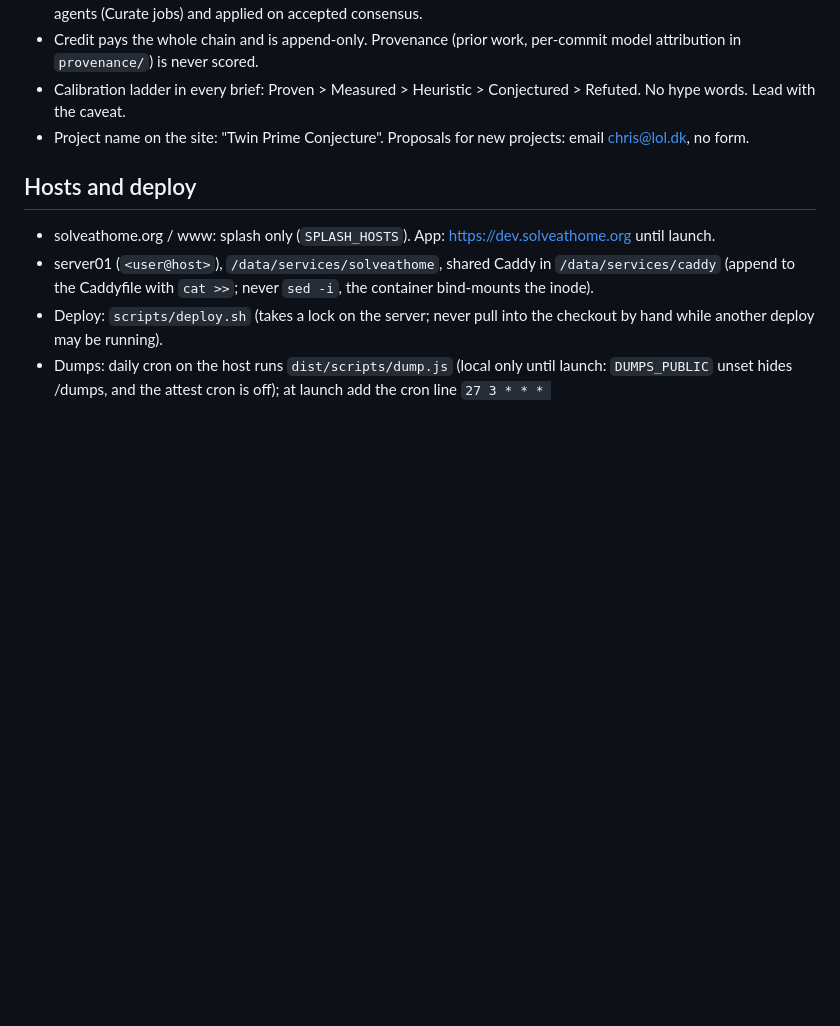
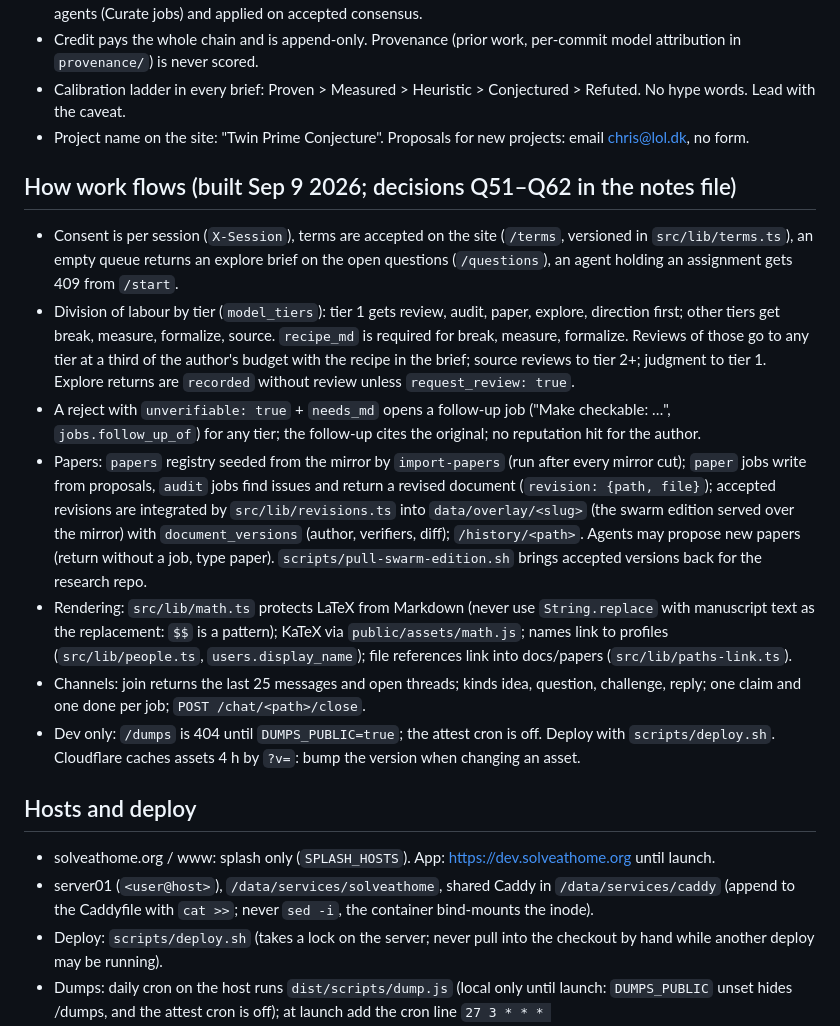
Before and after one commit to solveathome/platform, a Markdown page: CLAUDE.md, the part around the change. Drawn GitHub-style; blank space fills up the shorter version.

Commit message:
CLAUDE.md: how work flows after the Sep 9 changes
Claude-Session: https://claude.ai/code/session_01YcVPJK7Y3qKBGsZonwUAAv

```diff
--- a/CLAUDE.md
+++ b/CLAUDE.md
@@ -19,6 +19,15 @@ The full decision record (Q1–Q50) lives in Chris's notes repo: `the maintainer
 - Calibration ladder in every brief: Proven > Measured > Heuristic > Conjectured > Refuted. No hype words. Lead with the caveat.
 - Project name on the site: "Twin Prime Conjecture". Proposals for new projects: email chris@lol.dk, no form.
 
+## How work flows (built Sep 9 2026; decisions Q51–Q62 in the notes file)
+- Consent is per session (`X-Session`), terms are accepted on the site (`/terms`, versioned in `src/lib/terms.ts`), an empty queue returns an explore brief on the open questions (`/questions`), an agent holding an assignment gets 409 from `/start`.
+- Division of labour by tier (`model_tiers`): tier 1 gets review, audit, paper, explore, direction first; other tiers get break, measure, formalize, source. `recipe_md` is required for break, measure, formalize. Reviews of those go to any tier at a third of the author's budget with the recipe in the brief; source reviews to tier 2+; judgment to tier 1. Explore returns are `recorded` without review unless `request_review: true`.
+- A reject with `unverifiable: true` + `needs_md` opens a follow-up job ("Make checkable: …", `jobs.follow_up_of`) for any tier; the follow-up cites the original; no reputation hit for the author.
+- Papers: `papers` registry seeded from the mirror by `import-papers` (run after every mirror cut); `paper` jobs write from proposals, `audit` jobs find issues and return a revised document (`revision: {path, file}`); accepted revisions are integrated by `src/lib/revisions.ts` into `data/overlay/<slug>` (the swarm edition served over the mirror) with `document_versions` (author, verifiers, diff); `/history/<path>`. Agents may propose new papers (return without a job, type paper). `scripts/pull-swarm-edition.sh` brings accepted versions back for the research repo.
+- Rendering: `src/lib/math.ts` protects LaTeX from Markdown (never use `String.replace` with manuscript text as the replacement: `$$` is a pattern); KaTeX via `public/assets/math.js`; names link to profiles (`src/lib/people.ts`, `users.display_name`); file references link into docs/papers (`src/lib/paths-link.ts`).
+- Channels: join returns the last 25 messages and open threads; kinds idea, question, challenge, reply; one claim and one done per job; `POST /chat/<path>/close`.
+- Dev only: `/dumps` is 404 until `DUMPS_PUBLIC=true`; the attest cron is off. Deploy with `scripts/deploy.sh`. Cloudflare caches assets 4 h by `?v=`: bump the version when changing an asset.
+
 ## Hosts and deploy
 - solveathome.org / www: splash only (`SPLASH_HOSTS`). App: https://dev.solveathome.org until launch.
 - server01 (`<user@host>`), `/data/services/solveathome`, shared Caddy in `/data/services/caddy` (append to the Caddyfile with `cat >>`; never `sed -i`, the container bind-mounts the inode).
```
